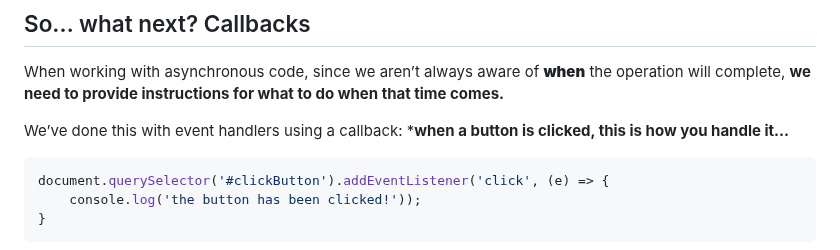
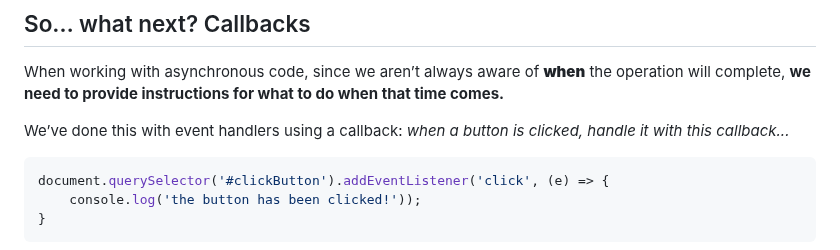
Before and after one commit to The-Marcy-Lab-School/3-0-0-intro-to-promises-f23, a Markdown page: README.md, the part around the change. GitHub-like rendering.

Commit message:
fixing italic

````diff
--- a/README.md
+++ b/README.md
@@ -36,7 +36,7 @@ This is the essence of **asynchronous operations.**
 
 When working with asynchronous code, since we aren’t always aware of ****when**** the operation will complete, **we need to provide instructions for what to do when that time comes.**
 
-We’ve done this with event handlers using a callback: ***when a button is clicked, this is how you handle it…**
+We’ve done this with event handlers using a callback: *when a button is clicked, handle it with this callback...*
 
 ```jsx
 document.querySelector('#clickButton').addEventListener('click', (e) => {
````
